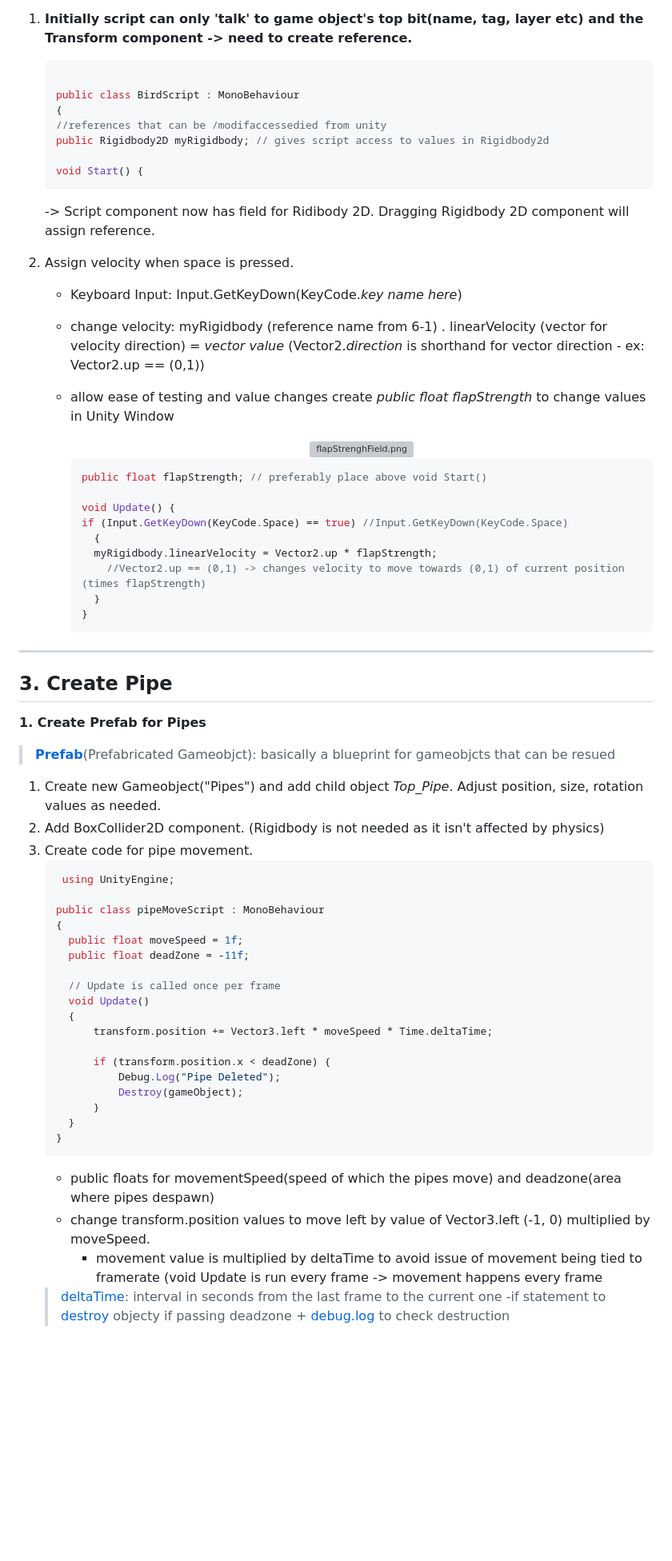
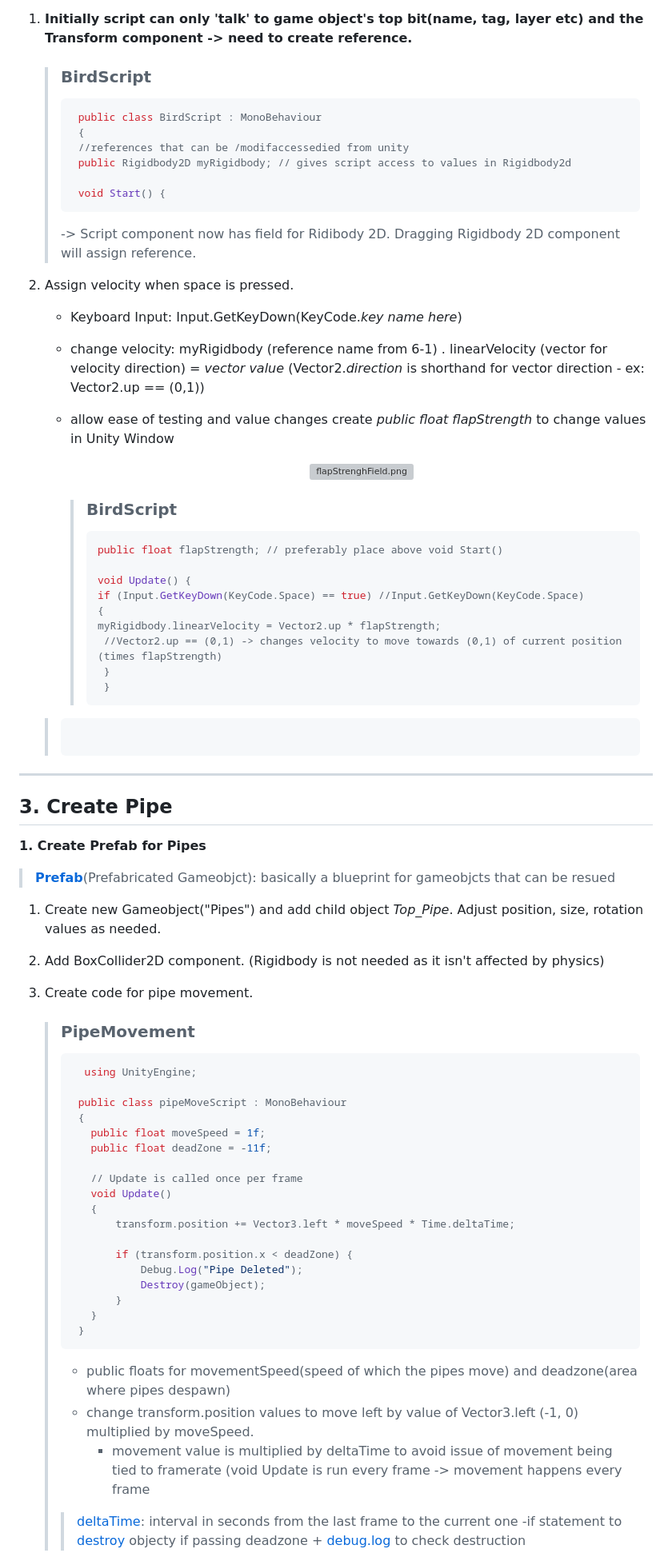
Before and after one commit to QuivyGM/2024-Winter-GameDev, a Markdown page: Unity/V1/DevLog.md, the part around one of its changes. Shown at 80% size. GitHub-like rendering; blank space fills up the shorter version; grey boxes are pictures that could not be loaded.

````diff
--- a/Unity/V1/DevLog.md
+++ b/Unity/V1/DevLog.md
@@ -79,16 +79,17 @@ Clone Coding following [GMTK's Unity tutorisl](https://www.youtube.com/watch?v=X
 
   1. **Initially script can only 'talk' to game object's top bit(name, tag, layer etc) and the Transform component -> need to create reference.**
 
-       ```csharp
-
-       public class BirdScript : MonoBehaviour
-       {
-       //references that can be /modifaccessedied from unity
-       public Rigidbody2D myRigidbody; // gives script access to values in Rigidbody2d
-
-       void Start() {
-       ```
-     -> Script component now has field for Ridibody 2D. Dragging Rigidbody 2D component will assign reference.
+      > ### BirdScript
+      >
+      > ```csharp      >
+      >  public class BirdScript : MonoBehaviour
+      >  {
+      >  //references that can be /modifaccessedied from unity
+      >  public Rigidbody2D myRigidbody; // gives script access to values in Rigidbody2d
+      >
+      >  void Start() {
+      > ```
+      > -> Script component now has field for Ridibody 2D. Dragging Rigidbody 2D component will assign reference.
 
   2. Assign velocity when space is pressed.
 
@@ -99,17 +100,19 @@ Clone Coding following [GMTK's Unity tutorisl](https://www.youtube.com/watch?v=X
            <img src="https://github.com/user-attachments/assets/c0cbe21f-9d82-471c-a94f-6f0ed09f8559" alt="flapStrenghField.png" width="500">
         </div>
 
-       ```csharp
-       public float flapStrength; // preferably place above void Start()
-
-       void Update() {
-       if (Input.GetKeyDown(KeyCode.Space) == true) //Input.GetKeyDown(KeyCode.Space)
-         {
-         myRigidbody.linearVelocity = Vector2.up * flapStrength;
-           //Vector2.up == (0,1) -> changes velocity to move towards (0,1) of current position (times flapStrength)
-         }
-       }
-       ```
+       > ### BirdScript
+       >
+       > ```csharp
+       > public float flapStrength; // preferably place above void Start()
+       >
+       > void Update() {
+       > if (Input.GetKeyDown(KeyCode.Space) == true) //Input.GetKeyDown(KeyCode.Space)
+       > {
+       > myRigidbody.linearVelocity = Vector2.up * flapStrength;
+       >  //Vector2.up == (0,1) -> changes velocity to move towards (0,1) of current position (times flapStrength)
+       >  }
+       >  }
+      >  ```
 ---
 
 ## 3. Create Pipe
@@ -119,28 +122,31 @@ Clone Coding following [GMTK's Unity tutorisl](https://www.youtube.com/watch?v=X
   1. Create new Gameobject("Pipes") and add child object *Top_Pipe*. Adjust position, size, rotation values as needed.
   2. Add BoxCollider2D component. (Rigidbody is not needed as it isn't affected by physics)
   3. Create code for pipe movement.
-      ```csharp
-       using UnityEngine;
 
-      public class pipeMoveScript : MonoBehaviour
-      {
-        public float moveSpeed = 1f;
-        public float deadZone = -11f;
-
-        // Update is called once per frame
-        void Update()
-        {
-            transform.position += Vector3.left * moveSpeed * Time.deltaTime;
-
-            if (transform.position.x < deadZone) {
-                Debug.Log("Pipe Deleted");
-                Destroy(gameObject);
-            }
-        }
-      }
-      ```
-      - public floats for movementSpeed(speed of which the pipes move) and deadzone(area where pipes despawn)
-      - change transform.position values to move left by value of Vector3.left (-1, 0) multiplied by moveSpeed.
-        - movement value is multiplied by deltaTime to avoid issue of movement being tied to framerate (void Update is run every frame -> movement happens every frame
-      > [deltaTime](https://docs.unity3d.com/ScriptReference/Time-deltaTime.html): interval in seconds from the last frame to the current one
+     > ### PipeMovement
+     >
+     > ```csharp
+     >   using UnityEngine;
+     >
+     >  public class pipeMoveScript : MonoBehaviour
+     >  {
+     >    public float moveSpeed = 1f;
+     >    public float deadZone = -11f;
+     >
+     >    // Update is called once per frame
+     >    void Update()
+     >    {
+     >        transform.position += Vector3.left * moveSpeed * Time.deltaTime;
+     >
+     >        if (transform.position.x < deadZone) {
+     >            Debug.Log("Pipe Deleted");
+     >            Destroy(gameObject);
+     >        }
+     >    }
+     >  }
+     >  ```
+     >  - public floats for movementSpeed(speed of which the pipes move) and deadzone(area where pipes despawn)
+     >  - change transform.position values to move left by value of Vector3.left (-1, 0) multiplied by moveSpeed.
+     >    - movement value is multiplied by deltaTime to avoid issue of movement being tied to framerate (void Update is run every frame -> movement happens every frame
+     >  > [deltaTime](https://docs.unity3d.com/ScriptReference/Time-deltaTime.html): interval in seconds from the last frame to the current one
       -if statement to [destroy](https://docs.unity3d.com/ScriptReference/Object.Destroy.html) objecty if passing deadzone + [debug.log](https://docs.unity3d.com/ScriptReference/Debug.Log.html) to check destruction
````
Also changed, not shown: other parts of Unity/V1/DevLog.md (+2 -2 lines).
